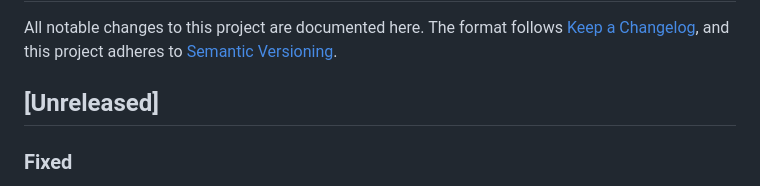
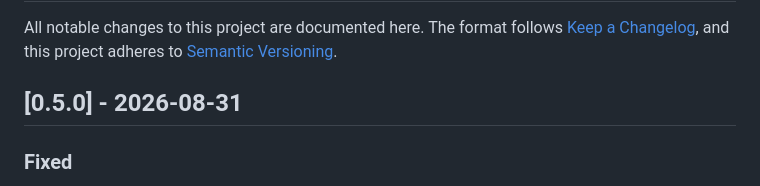
Before and after one commit to dg-edcharbeneau/esp32-deepgram-voice-agent, a Markdown page: CHANGELOG.md, the part around the change. Rendered like a GitHub page.

Commit message:
Changelog for 0.5.0
Minor rather than patch: the release is mostly a charging-detection fix, but
it also adds a spoken state, a TLM field and the charge-target line, and the
changelog says this project follows semver.

Co-Authored-By: Claude Opus 5 <noreply@anthropic.com>

```diff
--- a/CHANGELOG.md
+++ b/CHANGELOG.md
@@ -4,7 +4,7 @@ All notable changes to this project are documented here. The format follows
 [Keep a Changelog](https://keepachangelog.com/en/1.1.0/), and this project
 adheres to [Semantic Versioning](https://semver.org/spec/v2.0.0.html).
 
-## [Unreleased]
+## [0.5.0] - 2026-08-31
 
 ### Fixed
 
```
